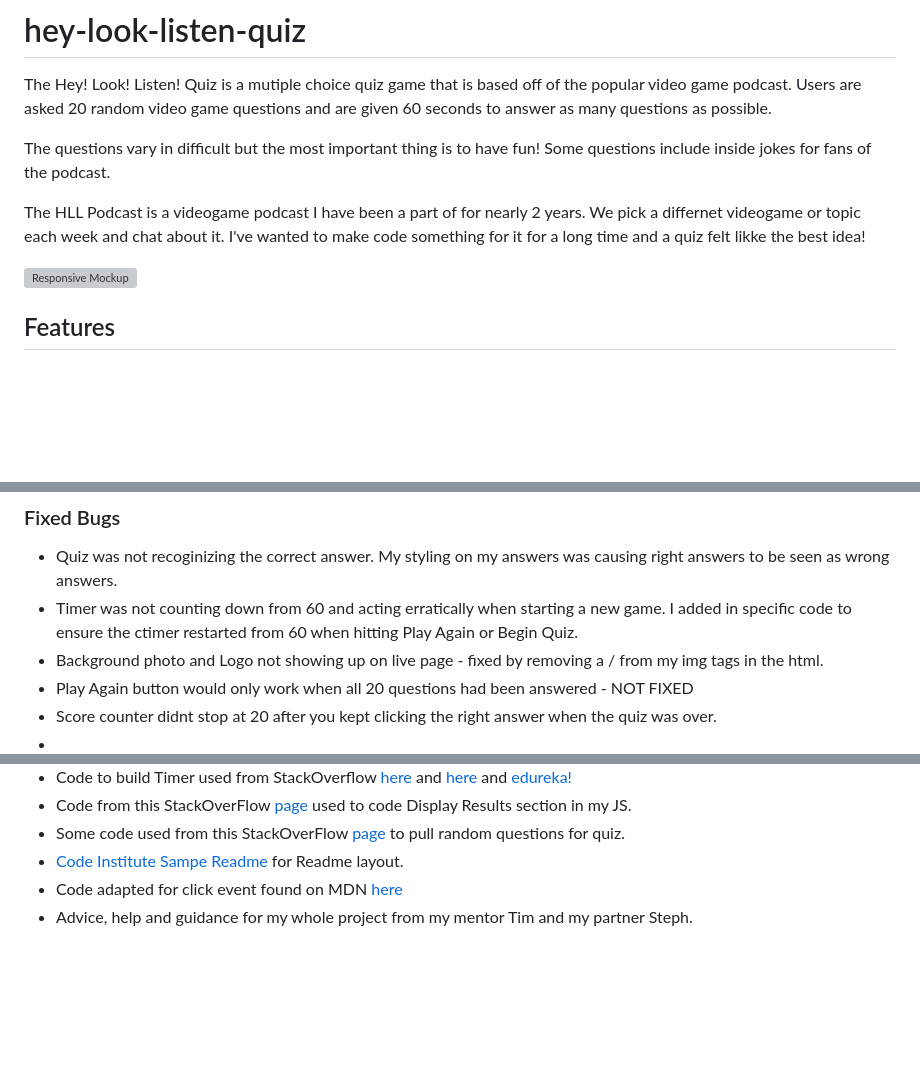
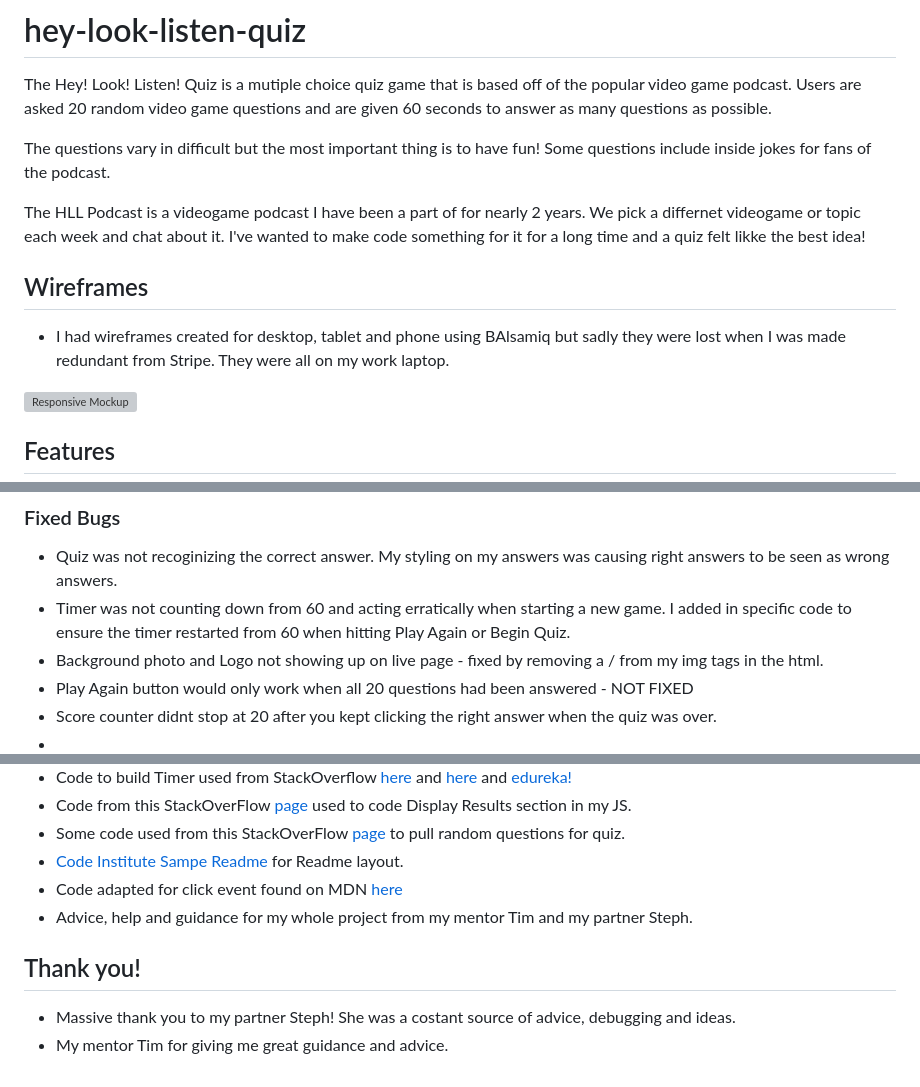
Before and after one commit to Supersheep50/hey-look-listen-quiz, a Markdown page: README.md, 3 parts joined by grey strips. Drawn GitHub-style; blank space fills up the shorter version; grey boxes are pictures that could not be loaded.

```diff
--- a/README.md
+++ b/README.md
@@ -5,6 +5,10 @@ The Hey! Look! Listen! Quiz is a mutiple choice quiz game that is based off of t
 The questions vary in difficult but the most important thing is to have fun! Some questions include inside jokes for fans of the podcast.
 
 The HLL Podcast is a videogame podcast I have been a part of for nearly 2 years. We pick a differnet videogame or topic each week and chat about it. I've wanted to make code something for it for a long time and a quiz felt likke the best idea!
+
+## Wireframes
+
+- I had wireframes created for desktop, tablet and phone using BAlsamiq but sadly they were lost when I was made redundant from Stripe. They were all on my work laptop.
 
 ![Responsive Mockup](/assets/images/hll-mockup.png)
 
@@ -137,7 +142,7 @@ __Social Links__
 ### Fixed Bugs
 
 - Quiz was not recoginizing the correct answer. My styling on my answers was causing right answers to be seen as wrong answers.
-- Timer was not counting down from 60 and acting erratically when starting a new game. I added in specific code to ensure the ctimer restarted from 60 when hitting Play Again or Begin Quiz.
+- Timer was not counting down from 60 and acting erratically when starting a new game. I added in specific code to ensure the timer restarted from 60 when hitting Play Again or Begin Quiz.
 - Background photo and Logo not showing up on live page - fixed by removing a / from my img tags in the html.
 - Play Again button would only work when all 20 questions had been answered - NOT FIXED
 - Score counter didnt stop at 20 after you kept clicking the right answer when the quiz was over.
@@ -182,3 +187,8 @@ Scroll back down through the page to locate the now published site link in the "
 - [Code Institute Sampe Readme](https://learn.codeinstitute.net/courses/course-v1:CodeInstitute+CSSE_PAGPPF+2021_Q2/courseware/66cf361c769a41d496f5001fae6f9be7/3b5cd5dc8313462aa5975a3c9b9a1a3c/) for Readme layout.
 - Code adapted for click event found on MDN [here](https://developer.mozilla.org/en-US/docs/Web/API/Element/click_event)
 - Advice, help and guidance for my whole project from my mentor Tim and my partner Steph.
+
+## Thank you!
+
+- Massive thank you to my partner Steph! She was a costant source of advice, debugging and ideas.
+- My mentor Tim for giving me great guidance and advice.
```
Also changed, not shown: other parts of README.md (+1 -0 lines), assets/images/nav-bar.png (renamed from assets/images/Nav-bar.png), 3 other files.
